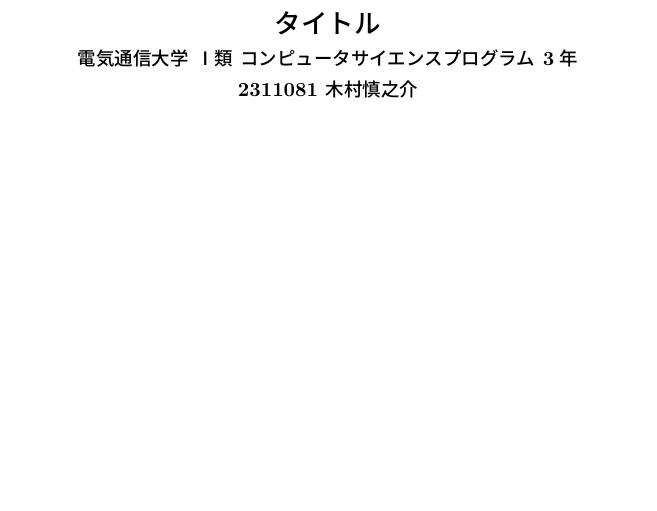
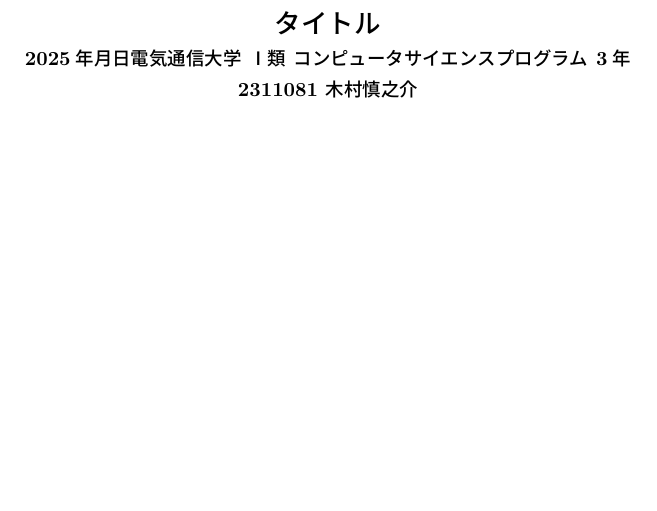
Before and after one commit to SHINN314/classes, a LaTeX document (template/template.tex): part of the page, cut so that both start at the same text. Compiled offline with upLaTeX and dvipdfmx.

Commit message:
add: templeteに日付を追加

```diff
--- a/template/template.tex
+++ b/template/template.tex
@@ -117,6 +117,7 @@
 % タイトル
 \begin{center}
 {\Large{\bf タイトル}} \\
+{\bf 2025年月日}
 {\bf 電気通信大学 Ⅰ類 コンピュータサイエンスプログラム 3年} \\
 {\bf 2311081 木村慎之介} \\
 \end{center}
```
